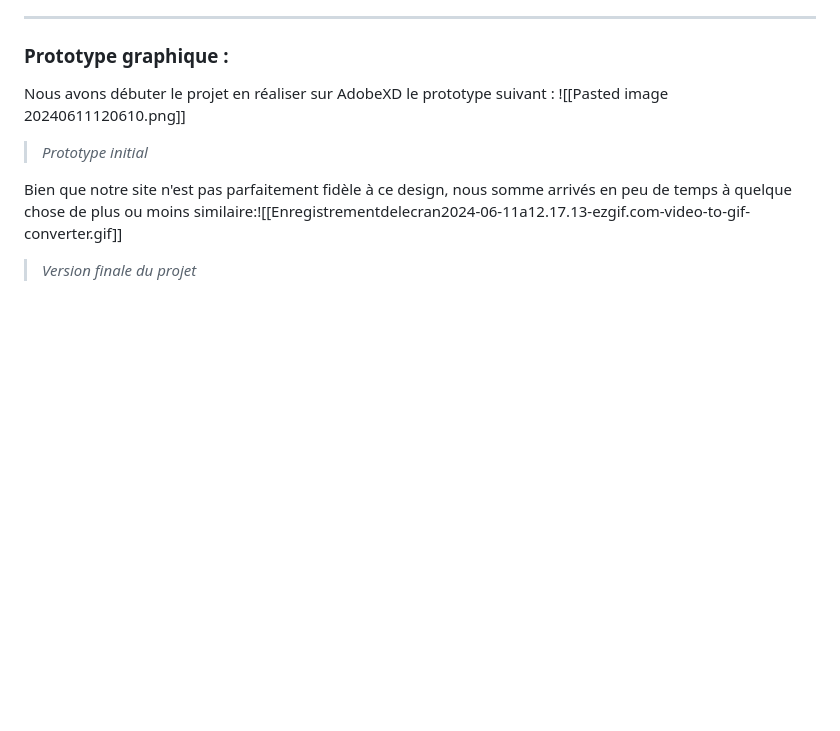
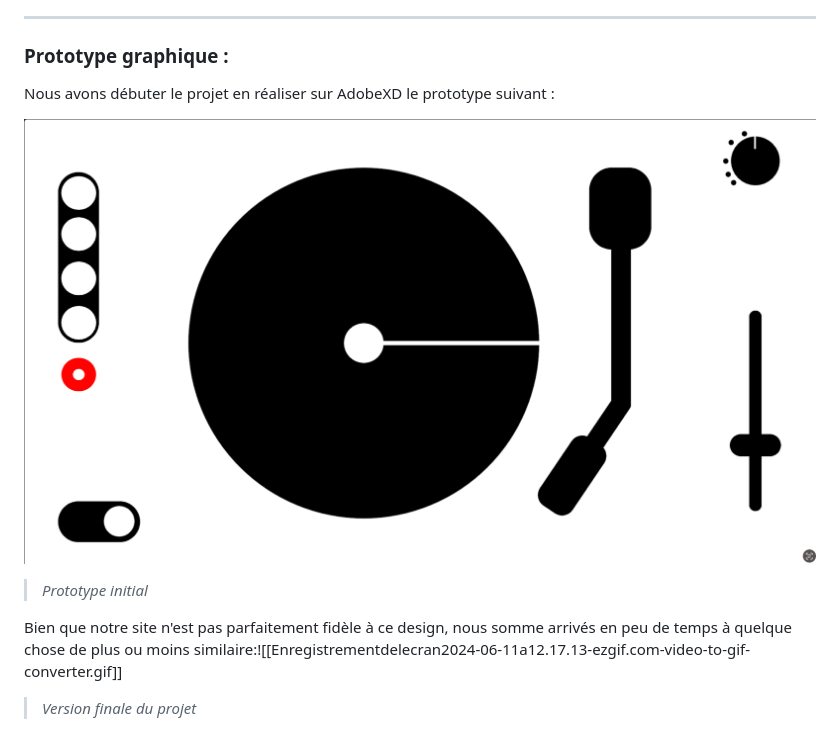
Before and after one commit to maxime-jcnl/VinylSlider, a Markdown page: readme.md, the part around the change. GitHub-like rendering; blank space fills up the shorter version.

```diff
--- a/readme.md
+++ b/readme.md
@@ -28,7 +28,8 @@ En réalisant ce projet, nous avons approfondi notre compréhension des technolo
 ---
 ### Prototype graphique :
 Nous avons débuter le projet en réaliser sur AdobeXD le prototype suivant :
-![[Pasted image 20240611120610.png]]
+
+![Prototypage Initial](readmeFile/protoinit.png)
 >*Prototype initial*
 
 Bien que notre site n'est pas parfaitement fidèle à ce design, nous somme arrivés en peu de temps à quelque chose de plus ou moins similaire:![[Enregistrementdelecran2024-06-11a12.17.13-ezgif.com-video-to-gif-converter.gif]]
```
